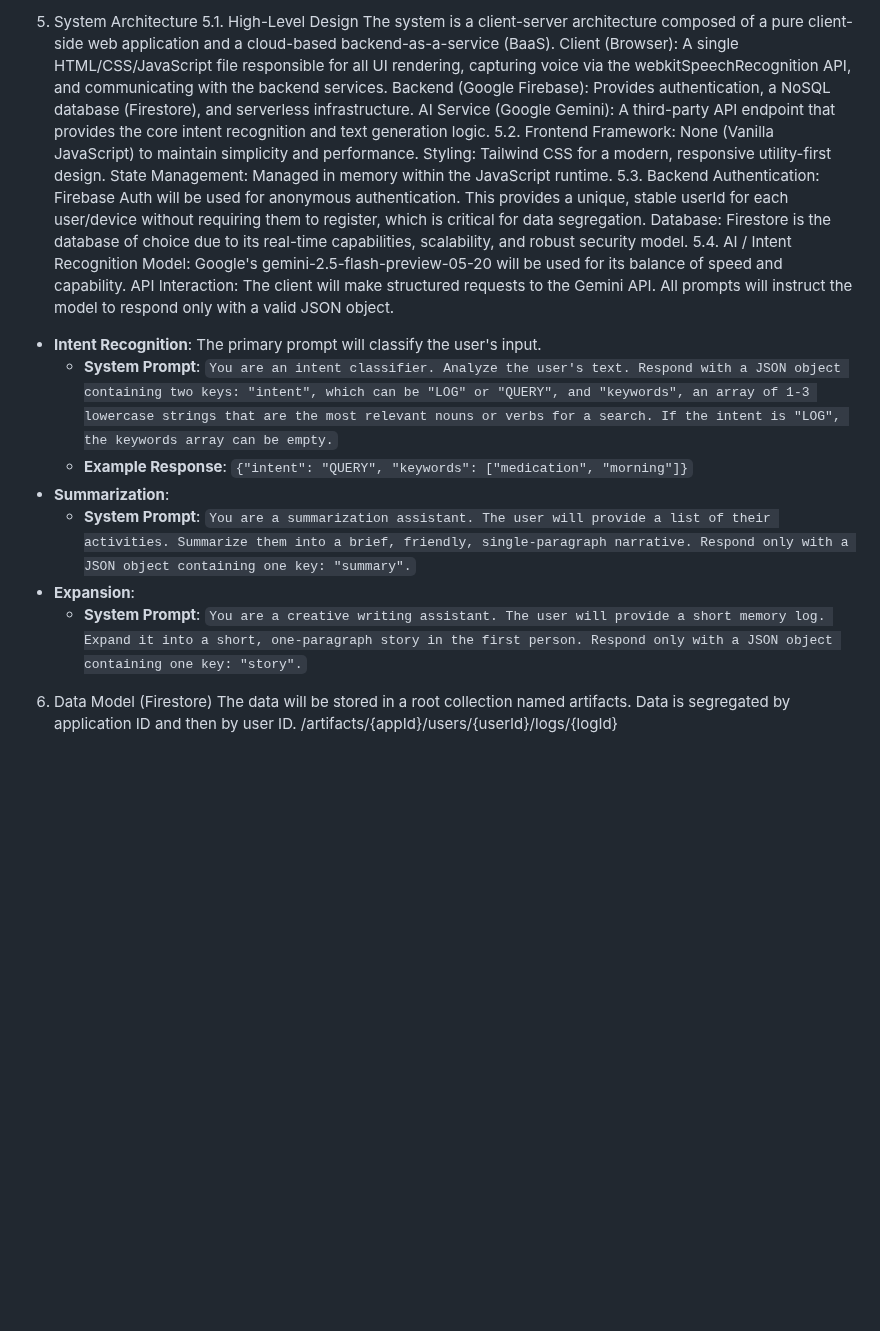
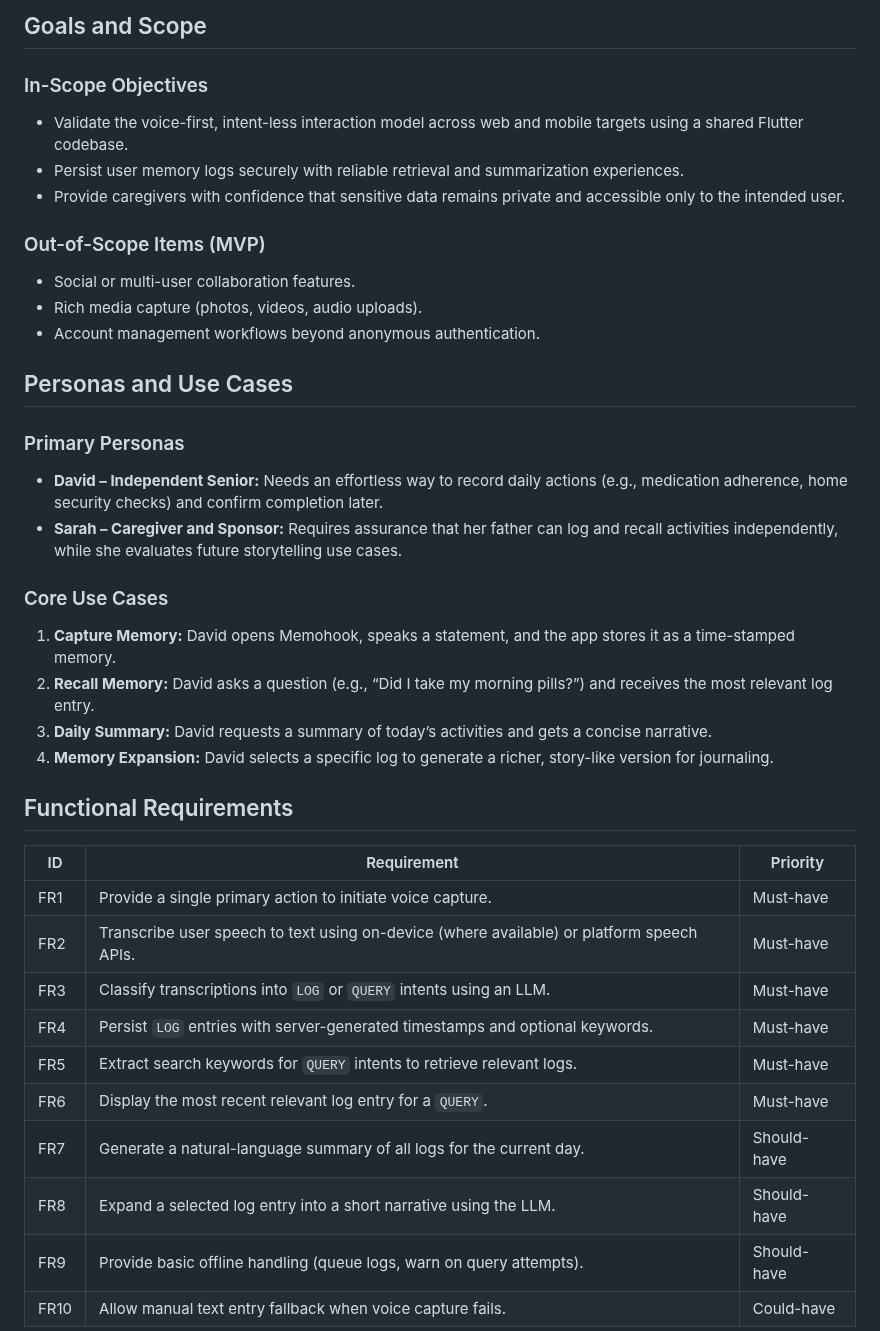
Before and after one commit to weifengcao/Memohook, a Markdown page: README.md, the part around one of its changes. Drawn GitHub-style; blank space fills up the shorter version.

```diff
--- a/README.md
+++ b/README.md
@@ -79,27 +36,40 @@ The service must have an uptime of 99.9% (to be provided by the underlying cloud
 
-5. System Architecture
-5.1. High-Level Design
-The system is a client-server architecture composed of a pure client-side web application and a cloud-based backend-as-a-service (BaaS).
-Client (Browser): A single HTML/CSS/JavaScript file responsible for all UI rendering, capturing voice via the webkitSpeechRecognition API, and communicating with the backend services.
-Backend (Google Firebase): Provides authentication, a NoSQL database (Firestore), and serverless infrastructure.
-AI Service (Google Gemini): A third-party API endpoint that provides the core intent recognition and text generation logic.
-5.2. Frontend
-Framework: None (Vanilla JavaScript) to maintain simplicity and performance.
-Styling: Tailwind CSS for a modern, responsive utility-first design.
-State Management: Managed in memory within the JavaScript runtime.
-5.3. Backend
-Authentication: Firebase Auth will be used for anonymous authentication. This provides a unique, stable userId for each user/device without requiring them to register, which is critical for data segregation.
-Database: Firestore is the database of choice due to its real-time capabilities, scalability, and robust security model.
-5.4. AI / Intent Recognition
-Model: Google's gemini-2.5-flash-preview-05-20 will be used for its balance of speed and capability.
-API Interaction:
-The client will make structured requests to the Gemini API. All prompts will instruct the model to respond only with a valid JSON object.
-*   **Intent Recognition**: The primary prompt will classify the user's input.
-    *   **System Prompt**: `You are an intent classifier. Analyze the user's text. Respond with a JSON object containing two keys: "intent", which can be "LOG" or "QUERY", and "keywords", an array of 1-3 lowercase strings that are the most relevant nouns or verbs for a search. If the intent is "LOG", the keywords array can be empty.`
-    *   **Example Response**: `{"intent": "QUERY", "keywords": ["medication", "morning"]}`
-*   **Summarization**:
-    *   **System Prompt**: `You are a summarization assistant. The user will provide a list of their activities. Summarize them into a brief, friendly, single-paragraph narrative. Respond only with a JSON object containing one key: "summary".`
-*   **Expansion**:
-    *   **System Prompt**: `You are a creative writing assistant. The user will provide a short memory log. Expand it into a short, one-paragraph story in the first person. Respond only with a JSON object containing one key: "story".`
-6. Data Model (Firestore)
-The data will be stored in a root collection named artifacts. Data is segregated by application ID and then by user ID.
+## Goals and Scope
+
+### In-Scope Objectives
+- Validate the voice-first, intent-less interaction model across web and mobile targets using a shared Flutter codebase.
+- Persist user memory logs securely with reliable retrieval and summarization experiences.
+- Provide caregivers with confidence that sensitive data remains private and accessible only to the intended user.
+
+### Out-of-Scope Items (MVP)
+- Social or multi-user collaboration features.
+- Rich media capture (photos, videos, audio uploads).
+- Account management workflows beyond anonymous authentication.
+
+## Personas and Use Cases
+
+### Primary Personas
+- **David – Independent Senior:** Needs an effortless way to record daily actions (e.g., medication adherence, home security checks) and confirm completion later.
+- **Sarah – Caregiver and Sponsor:** Requires assurance that her father can log and recall activities independently, while she evaluates future storytelling use cases.
+
+### Core Use Cases
+1. **Capture Memory:** David opens Memohook, speaks a statement, and the app stores it as a time-stamped memory.
+2. **Recall Memory:** David asks a question (e.g., “Did I take my morning pills?”) and receives the most relevant log entry.
+3. **Daily Summary:** David requests a summary of today’s activities and gets a concise narrative.
+4. **Memory Expansion:** David selects a specific log to generate a richer, story-like version for journaling.
+
+## Functional Requirements
+
+| ID  | Requirement | Priority |
+| --- | ----------- | -------- |
+| FR1 | Provide a single primary action to initiate voice capture. | Must-have |
+| FR2 | Transcribe user speech to text using on-device (where available) or platform speech APIs. | Must-have |
+| FR3 | Classify transcriptions into `LOG` or `QUERY` intents using an LLM. | Must-have |
+| FR4 | Persist `LOG` entries with server-generated timestamps and optional keywords. | Must-have |
+| FR5 | Extract search keywords for `QUERY` intents to retrieve relevant logs. | Must-have |
+| FR6 | Display the most recent relevant log entry for a `QUERY`. | Must-have |
+| FR7 | Generate a natural-language summary of all logs for the current day. | Should-have |
+| FR8 | Expand a selected log entry into a short narrative using the LLM. | Should-have |
+| FR9 | Provide basic offline handling (queue logs, warn on query attempts). | Should-have |
+| FR10 | Allow manual text entry fallback when voice capture fails. | Could-have |
+
```
Also changed, not shown: other parts of README.md (+154 -97 lines).
